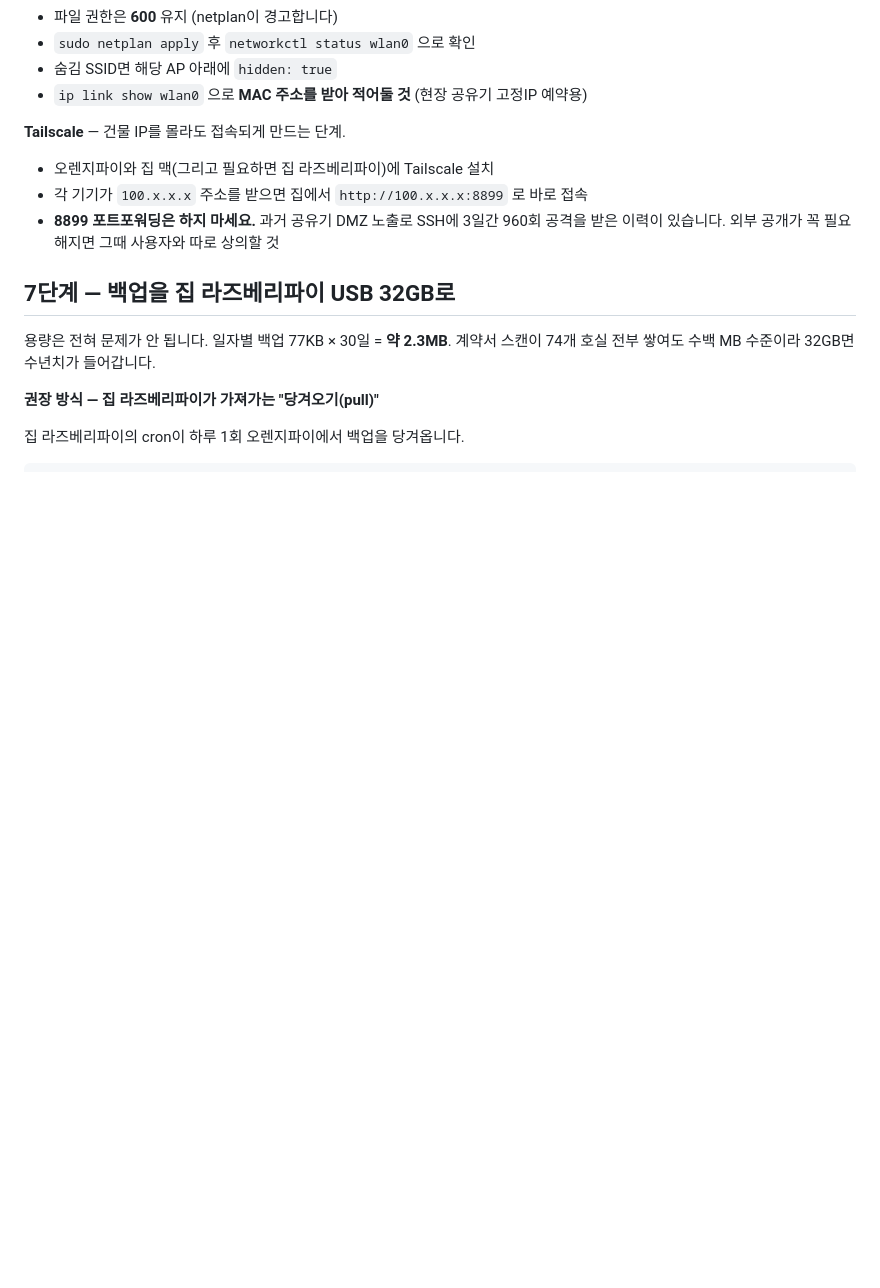
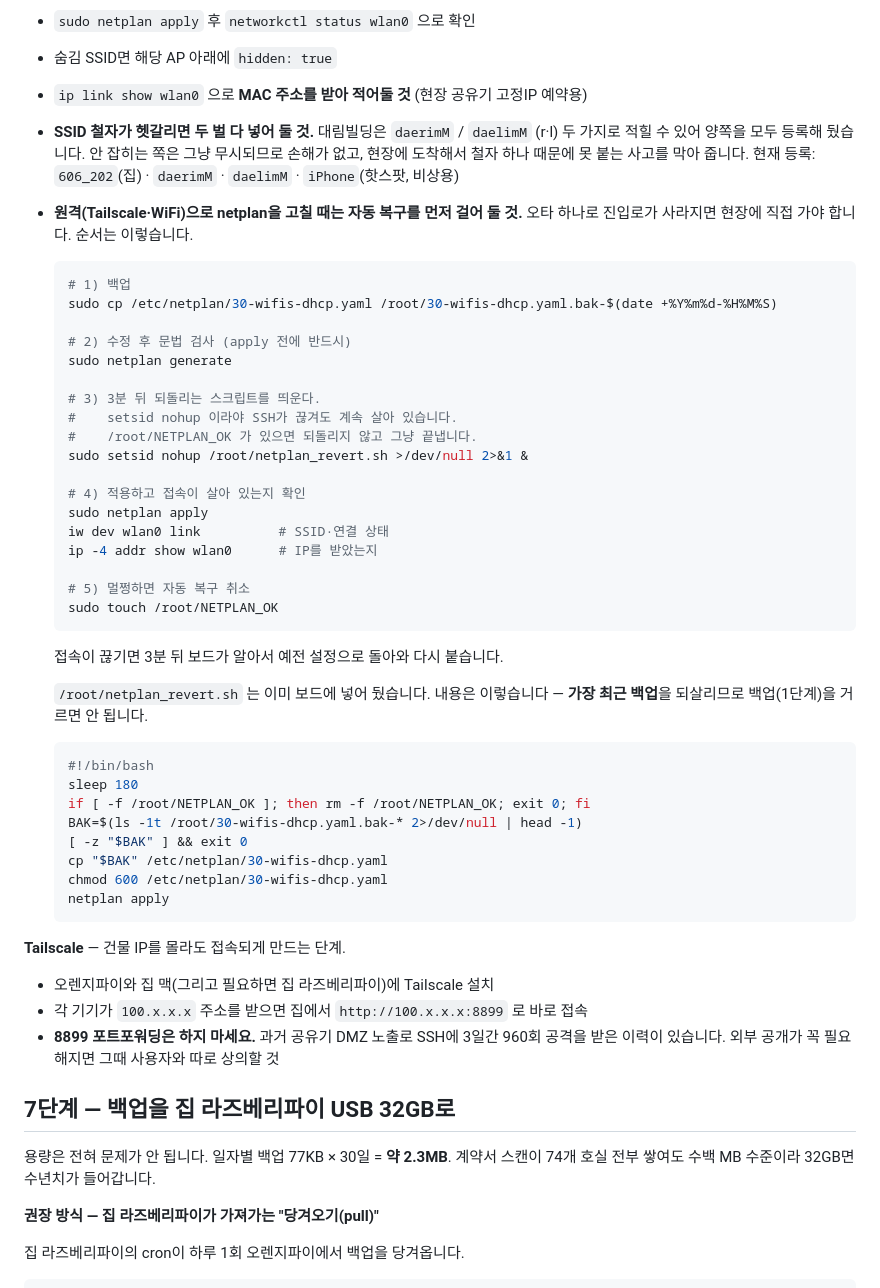
Before and after one commit to uglywolf-lee/rental-v2-online, a Markdown page: ORANGEPI_SETUP.md, the part around the change. GitHub-like rendering; blank space fills up the shorter version.

Commit message:
현장 WiFi 메모 — 철자 두 벌 등록, netplan 원격 수정 안전장치
- 대림빌딩 SSID 가 daerimM / daelimM (r·l) 두 가지로 적힐 수 있어
  양쪽을 모두 등록했다. 안 잡히는 쪽은 무시되므로 손해가 없고,
  현장에서 철자 하나 때문에 못 붙는 사고를 막는다
- 원격으로 netplan 을 고치다 오타 하나로 진입로가 사라지면 현장에
  직접 가야 한다. 백업 → generate → 3분 자동복구 예약 → apply →
  접속 확인 → 취소 순서를 절차로 적었다
- /root/netplan_revert.sh 내용을 문서에 포함. 보드의 스크립트도
  백업 파일명을 박아 두지 않고 가장 최근 백업을 찾도록 고쳤다
  (박아 두면 나중에 따라 했을 때 옛 설정으로 되돌아간다)

Co-Authored-By: Claude Opus 5 <noreply@anthropic.com>

````diff
--- a/ORANGEPI_SETUP.md
+++ b/ORANGEPI_SETUP.md
@@ -283,6 +283,49 @@ FR_net_wifi_countrycode='KR'
 - `sudo netplan apply` 후 `networkctl status wlan0` 으로 확인
 - 숨김 SSID면 해당 AP 아래에 `hidden: true`
 - `ip link show wlan0` 으로 **MAC 주소를 받아 적어둘 것** (현장 공유기 고정IP 예약용)
+- **SSID 철자가 헷갈리면 두 벌 다 넣어 둘 것.** 대림빌딩은 `daerimM` / `daelimM` (r·l) 두 가지로
+  적힐 수 있어 양쪽을 모두 등록해 뒀습니다. 안 잡히는 쪽은 그냥 무시되므로 손해가 없고,
+  현장에 도착해서 철자 하나 때문에 못 붙는 사고를 막아 줍니다.
+  현재 등록: `606_202`(집) · `daerimM` · `daelimM` · `iPhone`(핫스팟, 비상용)
+- **원격(Tailscale·WiFi)으로 netplan을 고칠 때는 자동 복구를 먼저 걸어 둘 것.**
+  오타 하나로 진입로가 사라지면 현장에 직접 가야 합니다. 순서는 이렇습니다.
+
+  ```bash
+  # 1) 백업
+  sudo cp /etc/netplan/30-wifis-dhcp.yaml /root/30-wifis-dhcp.yaml.bak-$(date +%Y%m%d-%H%M%S)
+
+  # 2) 수정 후 문법 검사 (apply 전에 반드시)
+  sudo netplan generate
+
+  # 3) 3분 뒤 되돌리는 스크립트를 띄운다.
+  #    setsid nohup 이라야 SSH가 끊겨도 계속 살아 있습니다.
+  #    /root/NETPLAN_OK 가 있으면 되돌리지 않고 그냥 끝냅니다.
+  sudo setsid nohup /root/netplan_revert.sh >/dev/null 2>&1 &
+
+  # 4) 적용하고 접속이 살아 있는지 확인
+  sudo netplan apply
+  iw dev wlan0 link          # SSID·연결 상태
+  ip -4 addr show wlan0      # IP를 받았는지
+
+  # 5) 멀쩡하면 자동 복구 취소
+  sudo touch /root/NETPLAN_OK
+  ```
+
+  접속이 끊기면 3분 뒤 보드가 알아서 예전 설정으로 돌아와 다시 붙습니다.
+
+  `/root/netplan_revert.sh` 는 이미 보드에 넣어 뒀습니다. 내용은 이렇습니다 —
+  **가장 최근 백업**을 되살리므로 백업(1단계)을 거르면 안 됩니다.
+
+  ```bash
+  #!/bin/bash
+  sleep 180
+  if [ -f /root/NETPLAN_OK ]; then rm -f /root/NETPLAN_OK; exit 0; fi
+  BAK=$(ls -1t /root/30-wifis-dhcp.yaml.bak-* 2>/dev/null | head -1)
+  [ -z "$BAK" ] && exit 0
+  cp "$BAK" /etc/netplan/30-wifis-dhcp.yaml
+  chmod 600 /etc/netplan/30-wifis-dhcp.yaml
+  netplan apply
+  ```
 
 **Tailscale** — 건물 IP를 몰라도 접속되게 만드는 단계.
 
````
